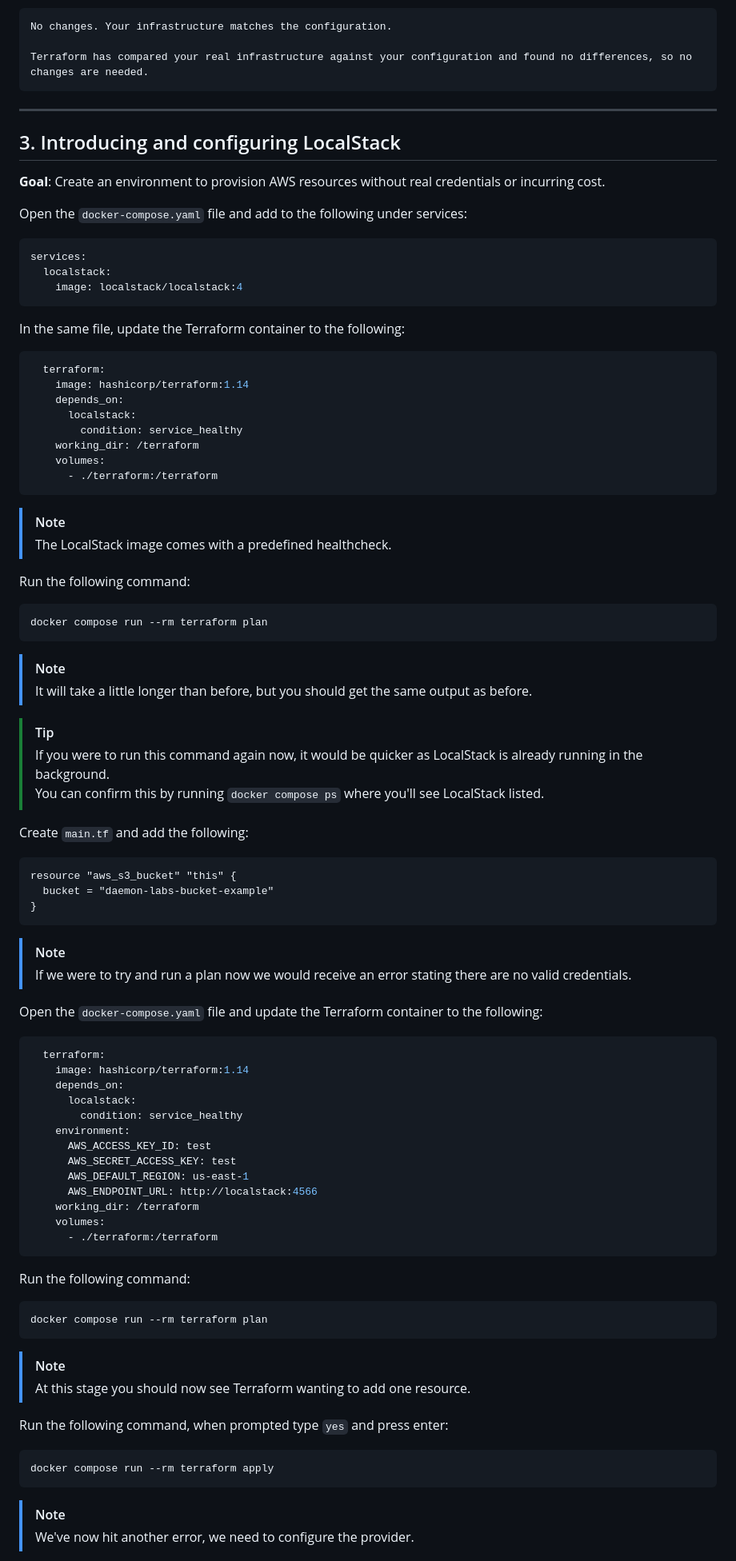
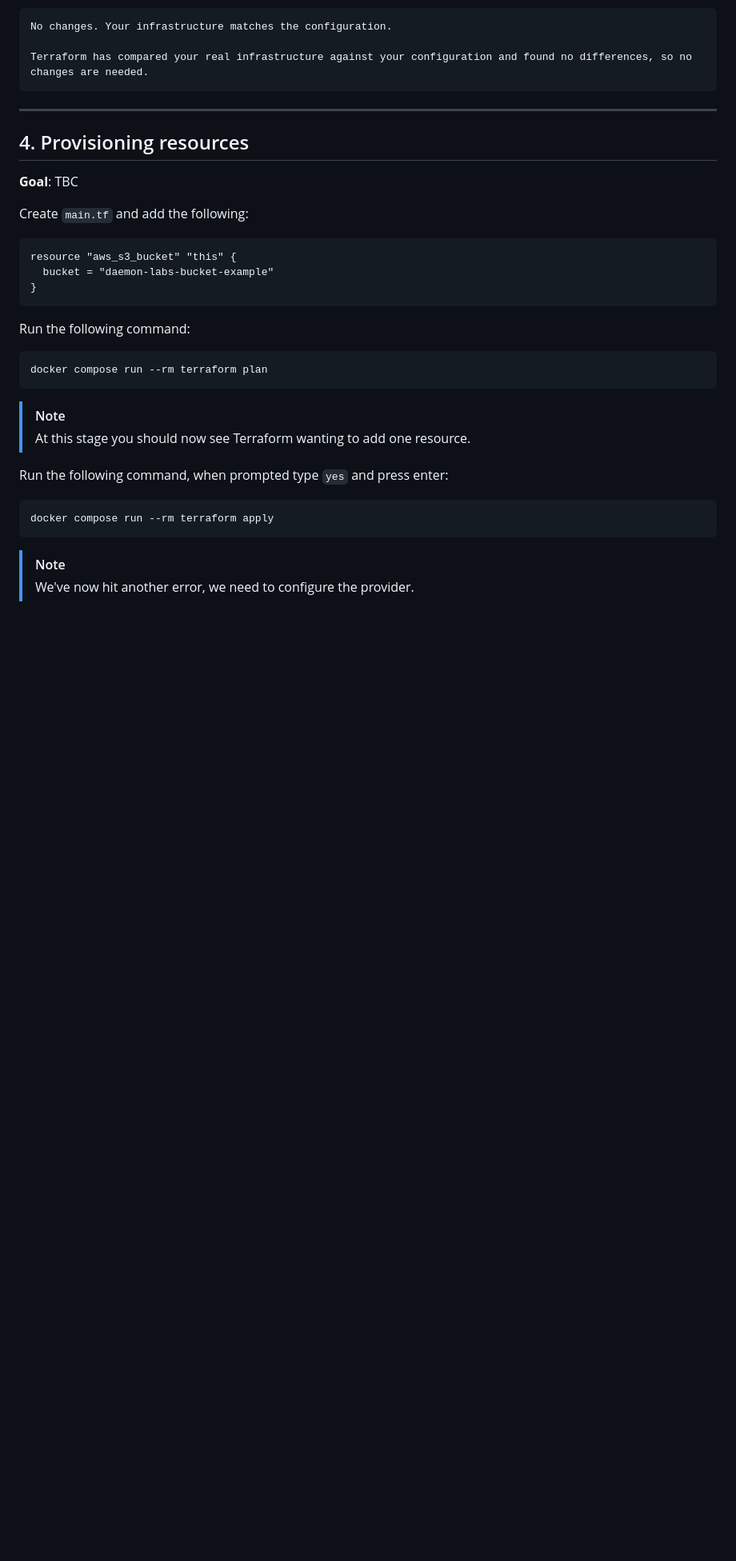
Before and after one commit to daemon-labs-io/docker-terraform-aws, a Markdown page: README.md, the part around one of its changes. Shown at 80% size. Drawn GitHub-style; blank space fills up the shorter version.

````diff
--- a/README.md
+++ b/README.md
@@ -243,46 +343,9 @@ Terraform has compared your real infrastructure against your configuration and f
 
 ---
 
-## 3. Introducing and configuring LocalStack
+## 4. Provisioning resources
 
-**Goal**: Create an environment to provision AWS resources without real credentials or incurring cost.
-
-Open the `docker-compose.yaml` file and add to the following under services:
-
-```yaml
-services:
-  localstack:
-    image: localstack/localstack:4
-```
-
-In the same file, update the Terraform container to the following:
-
-```yaml
-  terraform:
-    image: hashicorp/terraform:1.14
-    depends_on:
-      localstack:
-        condition: service_healthy
-    working_dir: /terraform
-    volumes:
-      - ./terraform:/terraform
-```
-
-> [!NOTE]
-> The LocalStack image comes with a predefined healthcheck.
-
-Run the following command:
-
-```shell
-docker compose run --rm terraform plan
-```
-
-> [!NOTE]
-> It will take a little longer than before, but you should get the same output as before.
-
-> [!TIP]
-> If you were to run this command again now, it would be quicker as LocalStack is already running in the background.
-> You can confirm this by running `docker compose ps` where you'll see LocalStack listed.
+**Goal**: TBC
 
 Create `main.tf` and add the following:
 
@@ -290,27 +353,6 @@ Create `main.tf` and add the following:
 resource "aws_s3_bucket" "this" {
   bucket = "daemon-labs-bucket-example"
 }
-```
-
-> [!NOTE]
-> If we were to try and run a plan now we would receive an error stating there are no valid credentials.
-
-Open the `docker-compose.yaml` file and update the Terraform container to the following:
-
-```yaml
-  terraform:
-    image: hashicorp/terraform:1.14
-    depends_on:
-      localstack:
-        condition: service_healthy
-    environment:
-      AWS_ACCESS_KEY_ID: test
-      AWS_SECRET_ACCESS_KEY: test
-      AWS_DEFAULT_REGION: us-east-1
-      AWS_ENDPOINT_URL: http://localstack:4566
-    working_dir: /terraform
-    volumes:
-      - ./terraform:/terraform
 ```
 
 Run the following command:
````
Also changed, not shown: other parts of README.md (+263 -44 lines).
